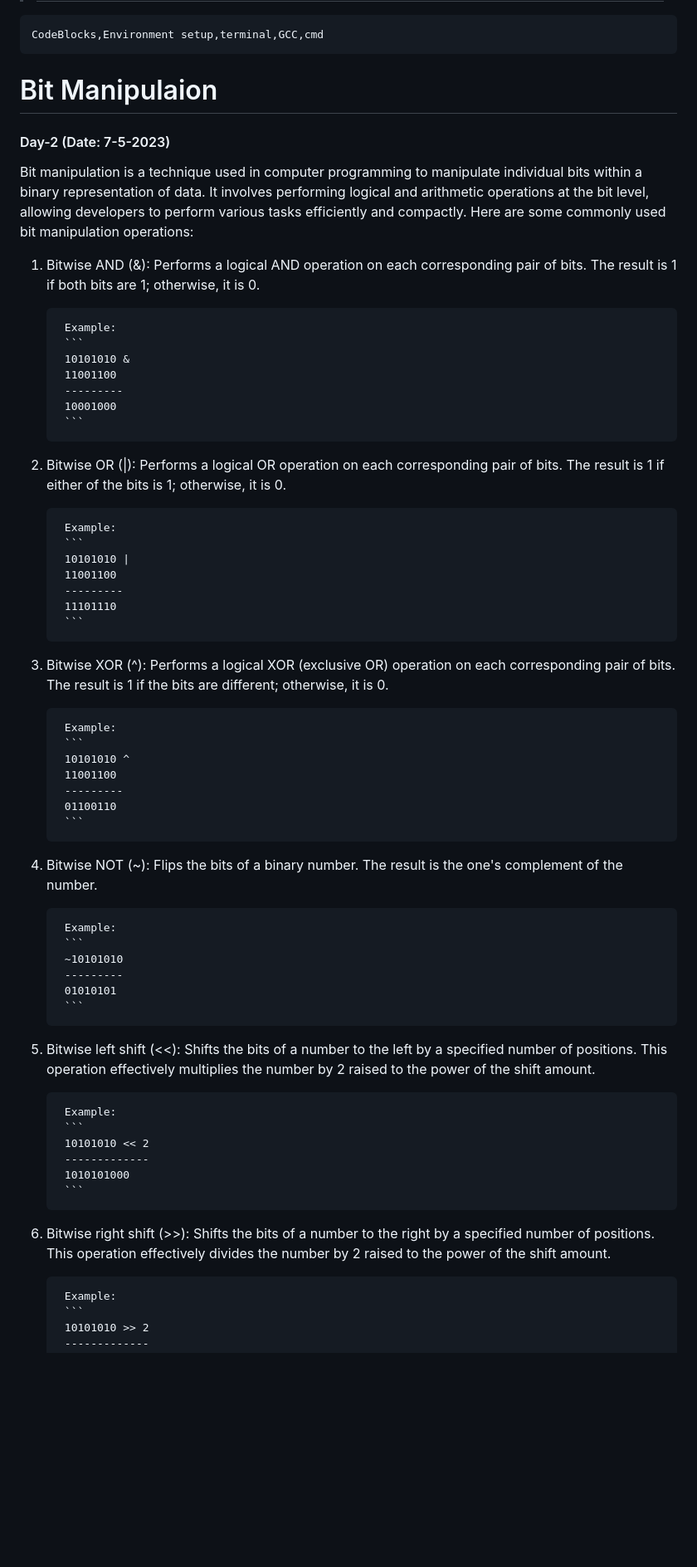
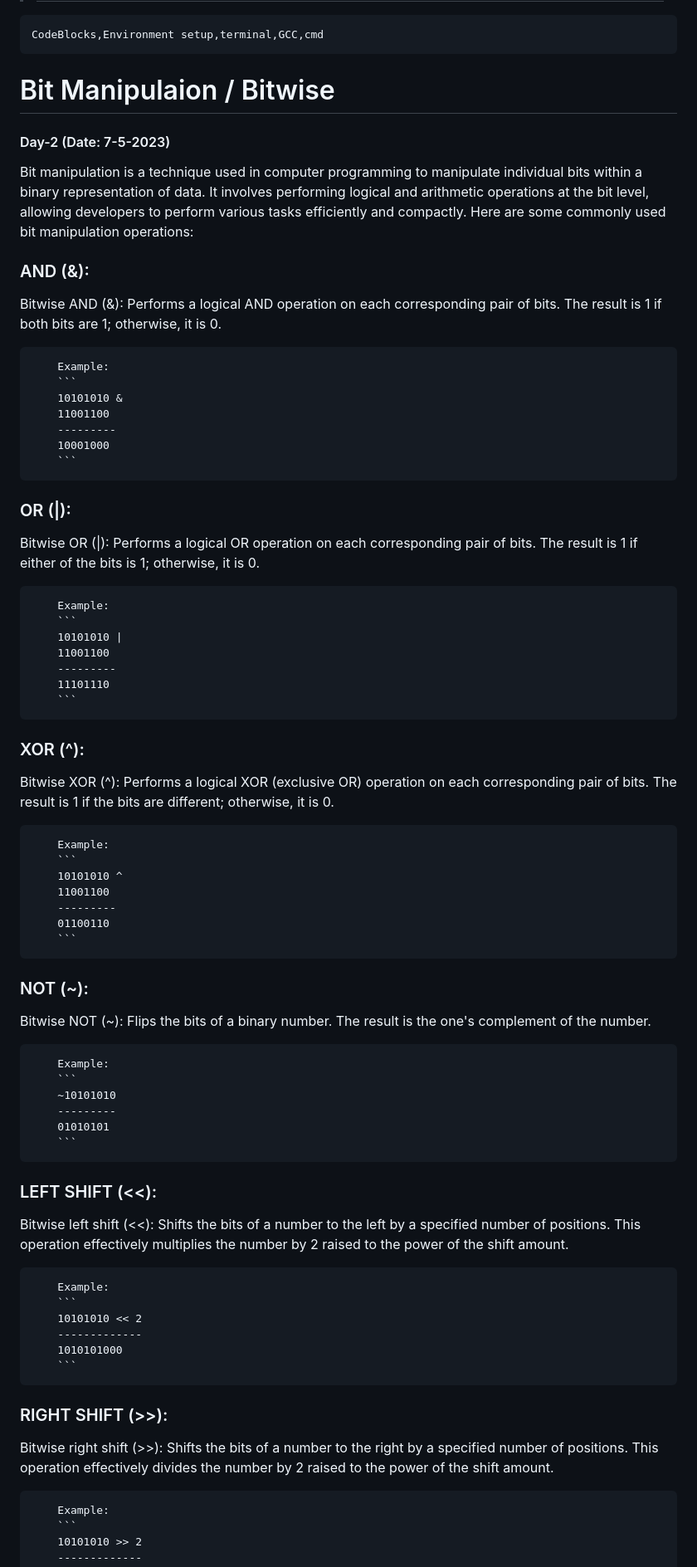
Before and after one commit to GolamRafi27oo/First-Step-Of-learning-Programming, a Markdown page: Readme.md, the part around the change. Shown at 83% size. Rendered like a GitHub page; blank space fills up the shorter version.

````diff
--- a/Readme.md
+++ b/Readme.md
@@ -193,11 +193,13 @@ In this case in magnitude area first number is MSB and last number is LSB.
 > ## KEYWORDS
     CodeBlocks,Environment setup,terminal,GCC,cmd
 
-# Bit Manipulaion
+# Bit Manipulaion / Bitwise
 #### Day-2 (Date: 7-5-2023)
 Bit manipulation is a technique used in computer programming to manipulate individual bits within a binary representation of data. It involves performing logical and arithmetic operations at the bit level, allowing developers to perform various tasks efficiently and compactly. Here are some commonly used bit manipulation operations:
 
-1. Bitwise AND (&): Performs a logical AND operation on each corresponding pair of bits. The result is 1 if both bits are 1; otherwise, it is 0.
+
+### AND (&):
+Bitwise AND (&): Performs a logical AND operation on each corresponding pair of bits. The result is 1 if both bits are 1; otherwise, it is 0.
 
         Example:
         ```
@@ -207,7 +209,8 @@ Bit manipulation is a technique used in computer programming to manipulate indiv
         10001000
         ```
 
-3. Bitwise OR (|): Performs a logical OR operation on each corresponding pair of bits. The result is 1 if either of the bits is 1; otherwise, it is 0.
+### OR (|):
+Bitwise OR (|): Performs a logical OR operation on each corresponding pair of bits. The result is 1 if either of the bits is 1; otherwise, it is 0.
 
         Example:
         ```
@@ -217,7 +220,8 @@ Bit manipulation is a technique used in computer programming to manipulate indiv
         11101110
         ```
 
-4. Bitwise XOR (^): Performs a logical XOR (exclusive OR) operation on each corresponding pair of bits. The result is 1 if the bits are different; otherwise, it is 0.
+### XOR (^):
+Bitwise XOR (^): Performs a logical XOR (exclusive OR) operation on each corresponding pair of bits. The result is 1 if the bits are different; otherwise, it is 0.
 
         Example:
         ```
@@ -227,7 +231,8 @@ Bit manipulation is a technique used in computer programming to manipulate indiv
         01100110
         ```
 
-5. Bitwise NOT (~): Flips the bits of a binary number. The result is the one's complement of the number.
+### NOT (~):
+Bitwise NOT (~): Flips the bits of a binary number. The result is the one's complement of the number.
 
         Example:
         ```
@@ -236,7 +241,8 @@ Bit manipulation is a technique used in computer programming to manipulate indiv
         01010101
         ```
 
-6. Bitwise left shift (<<): Shifts the bits of a number to the left by a specified number of positions. This operation effectively multiplies the number by 2 raised to the power of the shift amount.
+### LEFT SHIFT (<<):
+Bitwise left shift (<<): Shifts the bits of a number to the left by a specified number of positions. This operation effectively multiplies the number by 2 raised to the power of the shift amount.
 
         Example:
         ```
@@ -245,7 +251,8 @@ Bit manipulation is a technique used in computer programming to manipulate indiv
         1010101000
         ```
 
-7. Bitwise right shift (>>): Shifts the bits of a number to the right by a specified number of positions. This operation effectively divides the number by 2 raised to the power of the shift amount.
+### RIGHT SHIFT (>>):
+Bitwise right shift (>>): Shifts the bits of a number to the right by a specified number of positions. This operation effectively divides the number by 2 raised to the power of the shift amount.
 
         Example:
         ```
````
